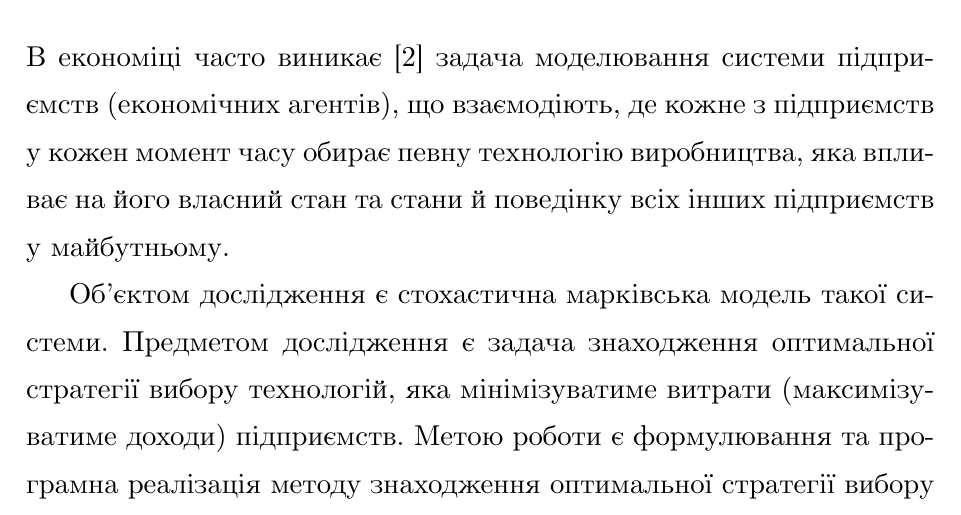
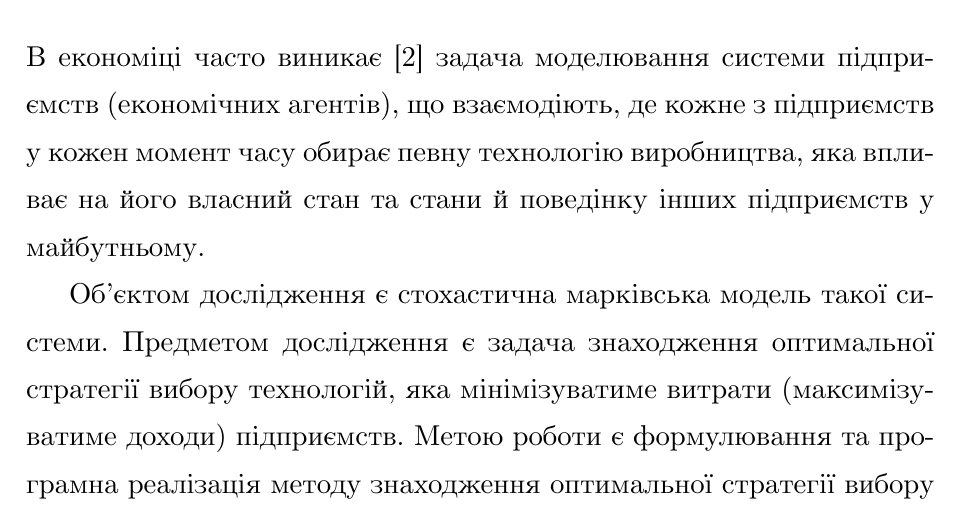
Before and after one commit to bogdan-kulynych/mrf-in-economics, a LaTeX document (paper/main.tex): part of page 3 of 16, cut so that both start at the same text. Compiled offline with XeLaTeX.

Commit message:
Intro fix

```diff
--- a/paper/main.tex
+++ b/paper/main.tex
@@ -16,7 +16,7 @@
 % Contents
 \section{Вступ}
 
-В економіці часто виникає\cite{David:1998} задача моделювання системи підприємств (економічних агентів), що взаємодіють, де кожне з підприємств у кожен момент часу обирає певну технологію виробництва, яка впливає на його власний стан та стани й поведінку всіх інших підприємств у майбутньому.
+В економіці часто виникає\cite{David:1998} задача моделювання системи підприємств (економічних агентів), що взаємодіють, де кожне з підприємств у кожен момент часу обирає певну технологію виробництва, яка впливає на його власний стан та стани й поведінку інших підприємств у майбутньому.
 
 Об’єктом дослідження є стохастична марківська модель такої системи. Предметом дослідження є задача знаходження оптимальної стратегії вибору технологій, яка мінімізуватиме витрати (максимізуватиме доходи) підприємств. Метою роботи є формулювання та програмна реалізація методу знаходження оптимальної стратегії вибору технологій. Використані методи теорії ймовірностей, теорії керованих марківських процесів та лінійного програмування.
 
```
